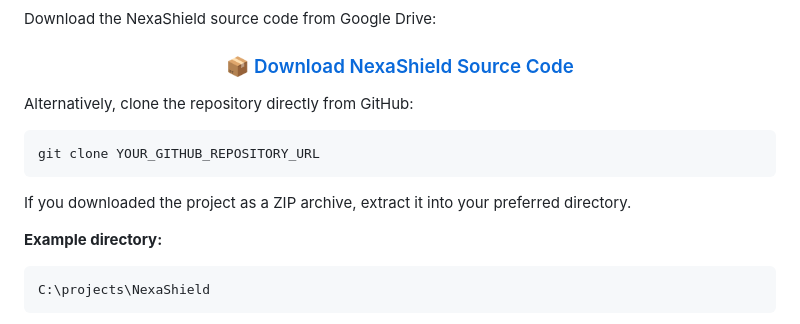
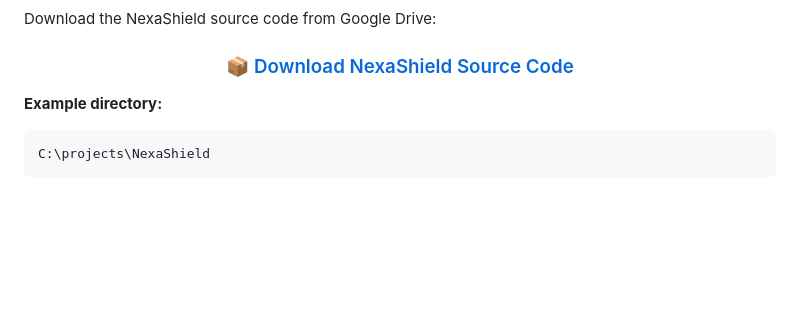
Before and after one commit to gimhanahimasara/NexaShield-Information-Security-Policy-Awareness-and-Compliance-Management-Platform, a Markdown page: README.md, the part around the change. Rendered like a GitHub page; blank space fills up the shorter version.

````diff
--- a/README.md
+++ b/README.md
@@ -103,14 +103,6 @@ Download the NexaShield source code from Google Drive:
 ### 📦 [Download NexaShield Source Code](https://drive.google.com/file/d/1hga7TX14Xd8TsV4gV3hDvhFZE-4MI1Pn/view?usp=sharing)
 
 </div>
-
-Alternatively, clone the repository directly from GitHub:
-
-```bash
-git clone YOUR_GITHUB_REPOSITORY_URL
-```
-
-If you downloaded the project as a ZIP archive, extract it into your preferred directory.
 
 **Example directory:**
 
````
